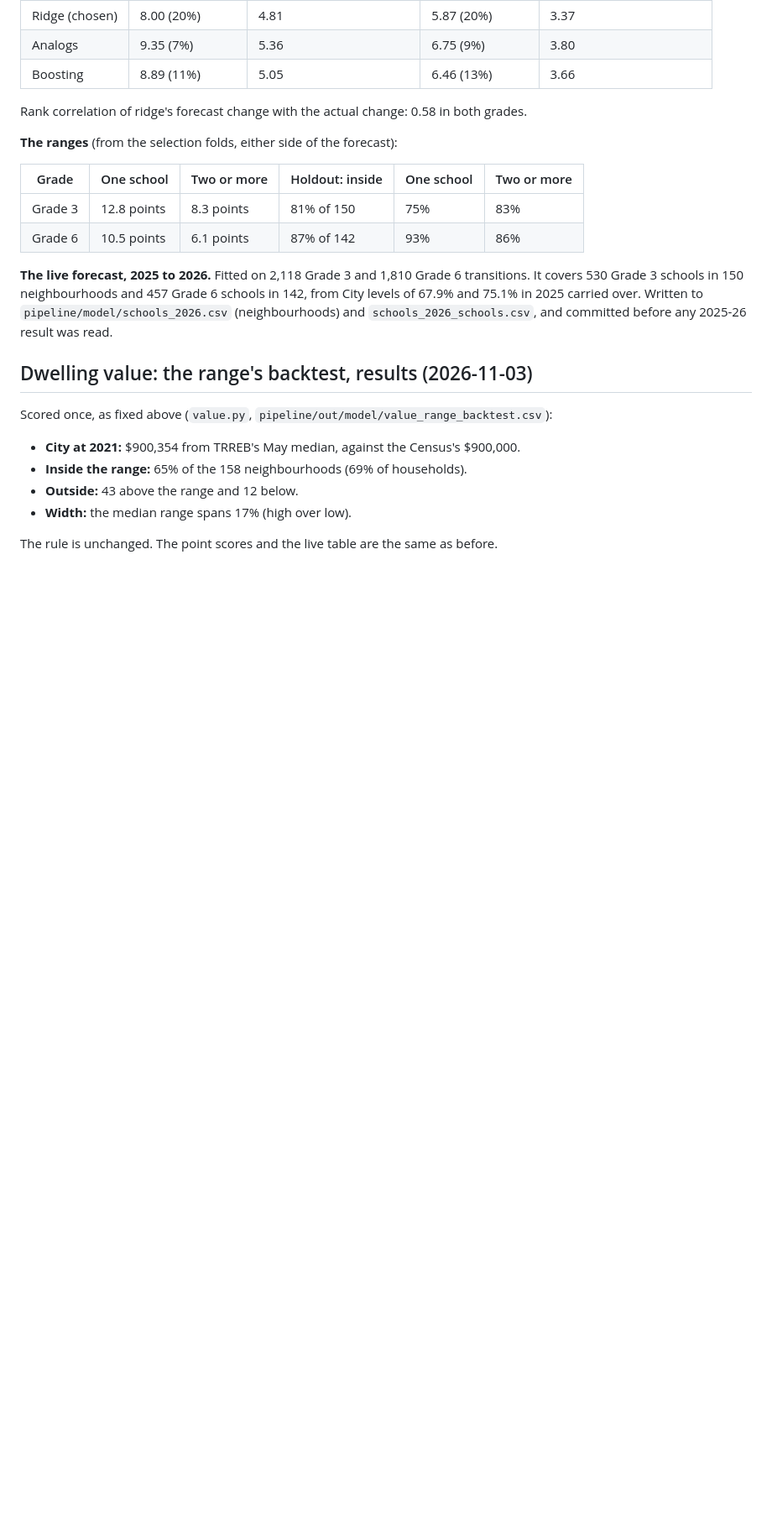
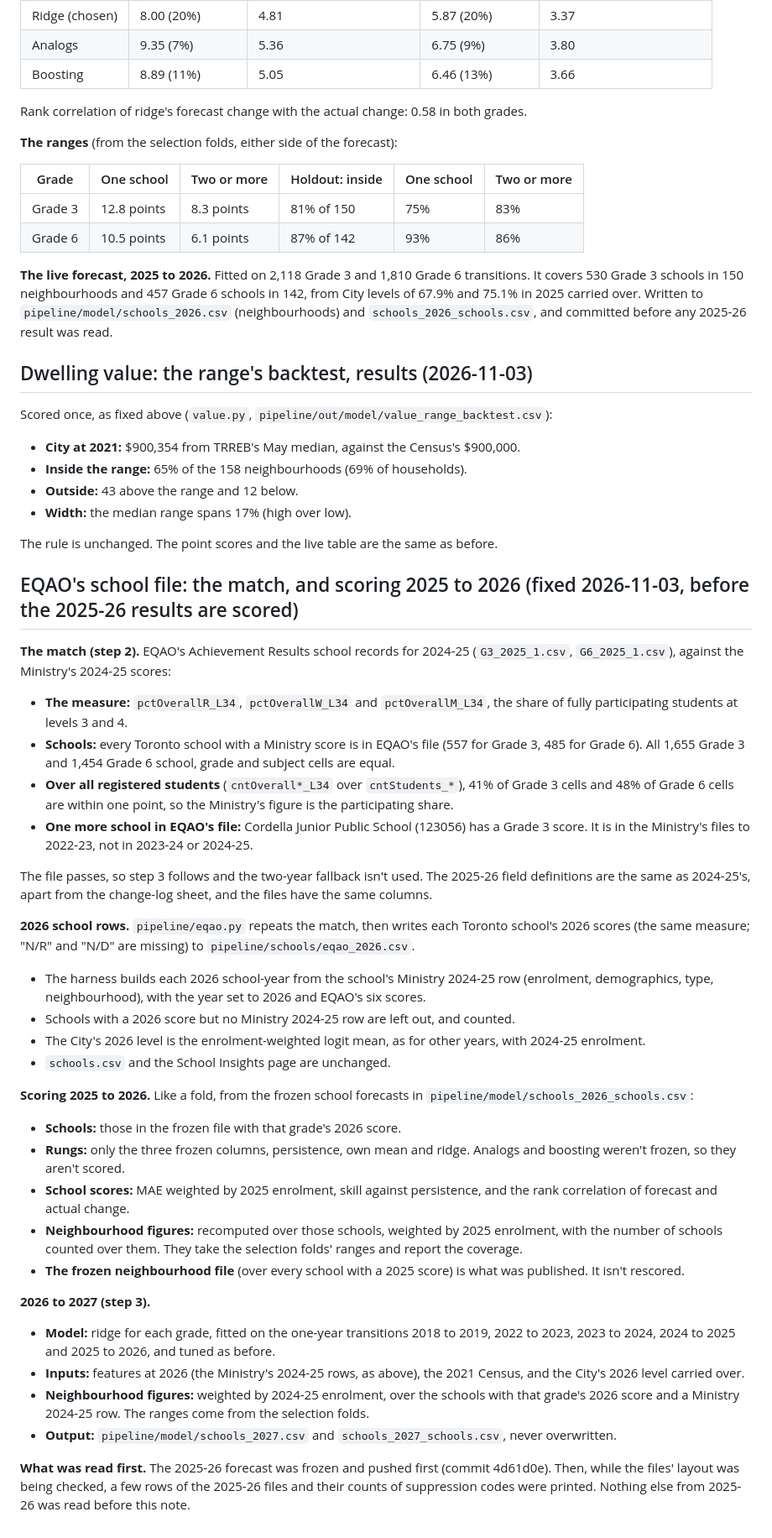
Before and after one commit to vrraiv/sixfigures, a Markdown page: docs/forecast-spec.md, the part around the change. Shown at 84% size. Rendered like a GitHub page; blank space fills up the shorter version.

Commit message:
Spec: EQAO's 2024-25 file matches the Ministry's; fix how 2025-2026 is scored and 2026-2027 forecast, before scoring
Co-Authored-By: Claude Opus 5.5 <noreply@anthropic.com>
Claude-Session: https://claude.ai/code/session_01DHgjtuncxVR19zGx447Dhn

```diff
--- a/docs/forecast-spec.md
+++ b/docs/forecast-spec.md
@@ -780,3 +780,62 @@ Scored once, as fixed above (`value.py`, `pipeline/out/model/value_range_backtes
 - **Width:** the median range spans 17% (high over low).
 
 The rule is unchanged. The point scores and the live table are the same as before.
+
+## EQAO's school file: the match, and scoring 2025 to 2026 (fixed 2026-11-03, before the 2025-26 results are scored)
+
+**The match (step 2).** EQAO's Achievement Results school records for 2024-25
+(`G3_2025_1.csv`, `G6_2025_1.csv`), against the Ministry's 2024-25 scores:
+- **The measure:** `pctOverallR_L34`, `pctOverallW_L34` and `pctOverallM_L34`, the
+  share of fully participating students at levels 3 and 4.
+- **Schools:** every Toronto school with a Ministry score is in EQAO's file (557 for
+  Grade 3, 485 for Grade 6). All 1,655 Grade 3 and 1,454 Grade 6 school, grade and
+  subject cells are equal.
+- **Over all registered students** (`cntOverall*_L34` over `cntStudents_*`), 41% of
+  Grade 3 cells and 48% of Grade 6 cells are within one point, so the Ministry's figure
+  is the participating share.
+- **One more school in EQAO's file:** Cordella Junior Public School (123056) has a
+  Grade 3 score. It is in the Ministry's files to 2022-23, not in 2023-24 or 2024-25.
+
+The file passes, so step 3 follows and the two-year fallback isn't used. The 2025-26
+field definitions are the same as 2024-25's, apart from the change-log sheet, and
+the files have the same columns.
+
+**2026 school rows.** `pipeline/eqao.py` repeats the match, then writes each Toronto
+school's 2026 scores (the same measure; "N/R" and "N/D" are missing) to
+`pipeline/schools/eqao_2026.csv`.
+- The harness builds each 2026 school-year from the school's Ministry 2024-25 row
+  (enrolment, demographics, type, neighbourhood), with the year set to 2026 and
+  EQAO's six scores.
+- Schools with a 2026 score but no Ministry 2024-25 row are left out, and counted.
+- The City's 2026 level is the enrolment-weighted logit mean, as for other years,
+  with 2024-25 enrolment.
+- `schools.csv` and the School Insights page are unchanged.
+
+**Scoring 2025 to 2026.** Like a fold, from the frozen school forecasts in
+`pipeline/model/schools_2026_schools.csv`:
+- **Schools:** those in the frozen file with that grade's 2026 score.
+- **Rungs:** only the three frozen columns, persistence, own mean and ridge. Analogs and
+  boosting weren't frozen, so they aren't scored.
+- **School scores:** MAE weighted by 2025 enrolment, skill against persistence, and
+  the rank correlation of forecast and actual change.
+- **Neighbourhood figures:** recomputed over those schools, weighted by 2025 enrolment,
+  with the number of schools counted over them. They take the selection folds' ranges
+  and report the coverage.
+- **The frozen neighbourhood file** (over every school with a 2025 score) is what was
+  published. It isn't rescored.
+
+**2026 to 2027 (step 3).**
+- **Model:** ridge for each grade, fitted on the one-year transitions 2018 to 2019,
+  2022 to 2023, 2023 to 2024, 2024 to 2025 and 2025 to 2026, and tuned as before.
+- **Inputs:** features at 2026 (the Ministry's 2024-25 rows, as above), the 2021
+  Census, and the City's 2026 level carried over.
+- **Neighbourhood figures:** weighted by 2024-25 enrolment, over the schools with that
+  grade's 2026 score and a Ministry 2024-25 row. The ranges come from the selection
+  folds.
+- **Output:** `pipeline/model/schools_2027.csv` and `schools_2027_schools.csv`, never
+  overwritten.
+
+**What was read first.** The 2025-26 forecast was frozen and pushed first (commit
+4d61d0e). Then, while the files' layout was being checked, a few rows of the
+2025-26 files and their counts of suppression codes were printed. Nothing else from
+2025-26 was read before this note.
```
